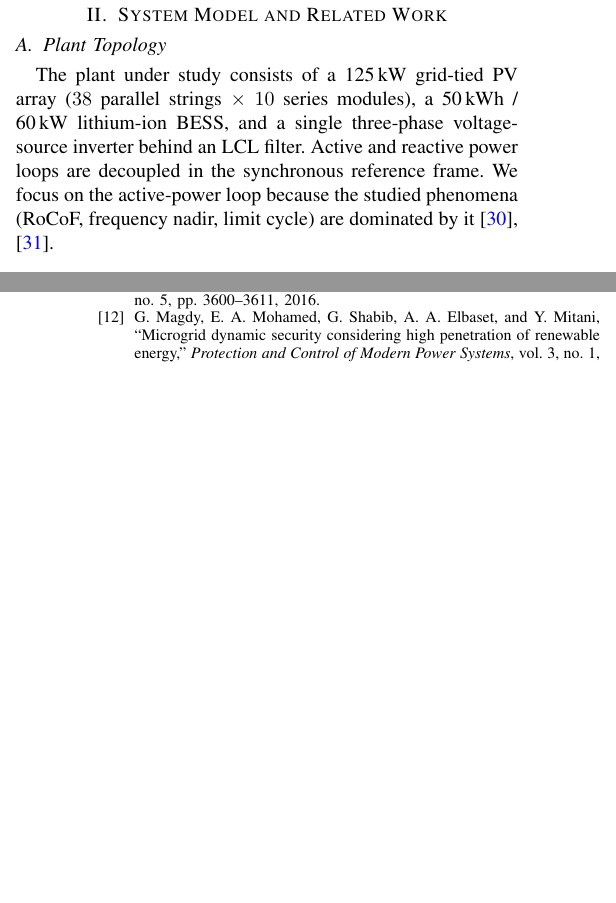
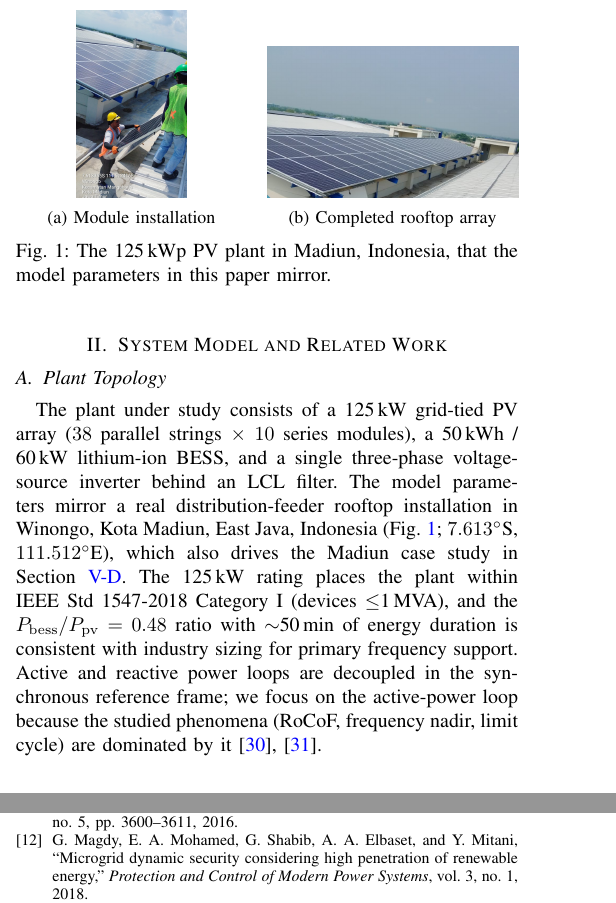
Before and after one commit to dimasnprakoso/Tri-Loop-Adaptive, a LaTeX paper (papers/q1_tri_loop/main.tex): two parts of the columns of pages 2 and 9 of 10, joined at a grey line, cut at the place of the change, the shorter picture padded with empty space. Compiled offline with pdfLaTeX.

Commit message:
Sec II.A: add Fig.1 photos of real 125 kWp Madiun plant + IEEE 1547 Cat.I rationale + BESS sizing justification

```diff
--- a/papers/q1_tri_loop/main.tex
+++ b/papers/q1_tri_loop/main.tex
@@ -210,11 +210,38 @@ Section~\ref{sec:conclusion} concludes.
 The plant under study consists of a 125\,kW grid-tied PV array
 ($38$ parallel strings $\times$ $10$ series modules), a 50\,kWh /
 60\,kW lithium-ion BESS, and a single three-phase voltage-source
-inverter behind an LCL filter. Active and reactive power loops are
-decoupled in the synchronous reference frame. We focus on the
-active-power loop because the studied phenomena (RoCoF, frequency
-nadir, limit cycle) are dominated by it
+inverter behind an LCL filter. The model parameters mirror a real
+distribution-feeder rooftop installation in Winongo, Kota Madiun,
+East Java, Indonesia (Fig.~\ref{fig:plant_real}; $7.613^\circ$S,
+$111.512^\circ$E), which also drives the Madiun case study in
+Section~\ref{sec:results-madiun}. The 125\,kW rating places the
+plant within IEEE~Std~1547-2018 Category~I (devices $\leq$1\,MVA),
+and the $P_\mathrm{bess}/P_\mathrm{pv}=0.48$ ratio with $\sim$50\,min
+of energy duration is consistent with industry sizing for primary
+frequency support. Active and reactive power loops are decoupled in
+the synchronous reference frame; we focus on the active-power loop
+because the studied phenomena (RoCoF, frequency nadir, limit cycle)
+are dominated by it
 \cite{rocabert2012control,khan2024gridforming}.
+
+\begin{figure}[t]
+\centering
+\begin{subfigure}[t]{0.46\columnwidth}
+\centering
+\includegraphics[width=\linewidth,height=3.3cm,keepaspectratio]{fig_plant_install}
+\caption{Module installation}
+\label{fig:plant_install}
+\end{subfigure}\hfill
+\begin{subfigure}[t]{0.50\columnwidth}
+\centering
+\includegraphics[width=\linewidth,height=3.3cm,keepaspectratio]{fig_plant_overview}
+\caption{Completed rooftop array}
+\label{fig:plant_overview}
+\end{subfigure}
+\caption{The 125\,kWp PV plant in Madiun, Indonesia, that the model
+parameters in this paper mirror.}
+\label{fig:plant_real}
+\end{figure}
 
 \subsection{Average Model and Modelling Decisions}
 Switching is abstracted at the carrier-frequency level---the inverter
```
Also changed, not shown: papers/q1_tri_loop/figures/fig_plant_install.jpg (added), papers/q1_tri_loop/figures/fig_plant_overview.jpg (added), papers/q1_tri_loop/main.pdf.
